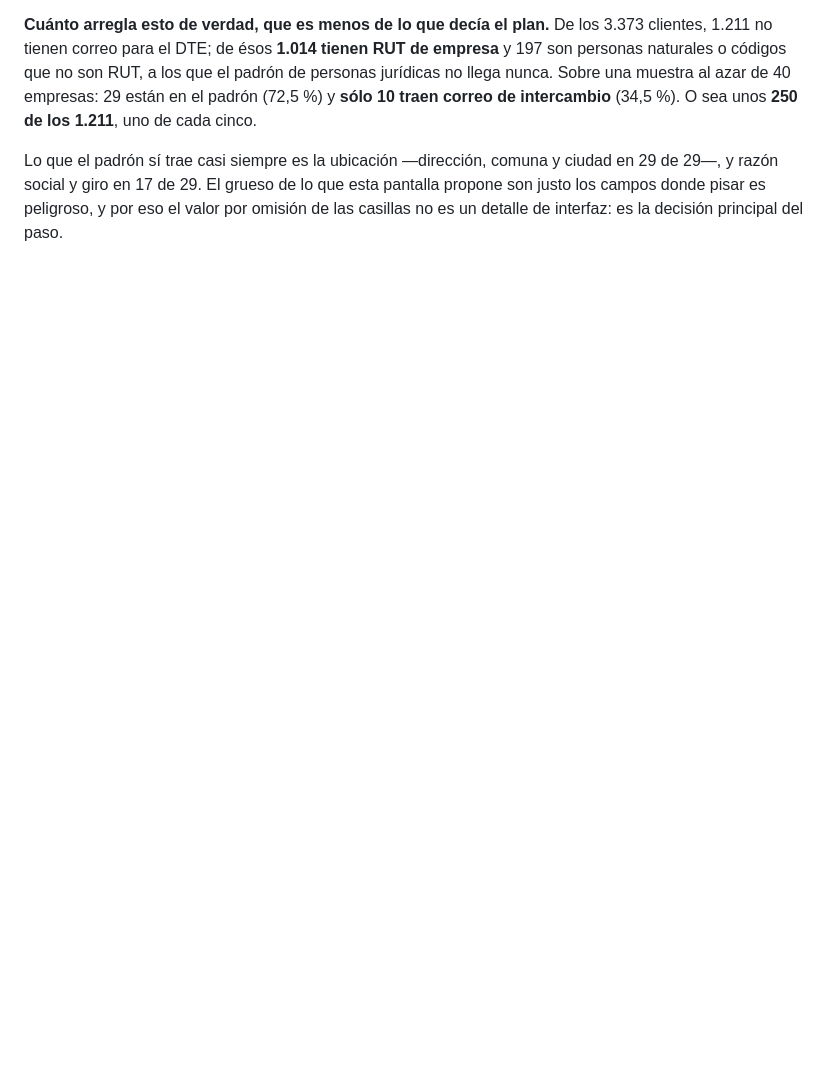
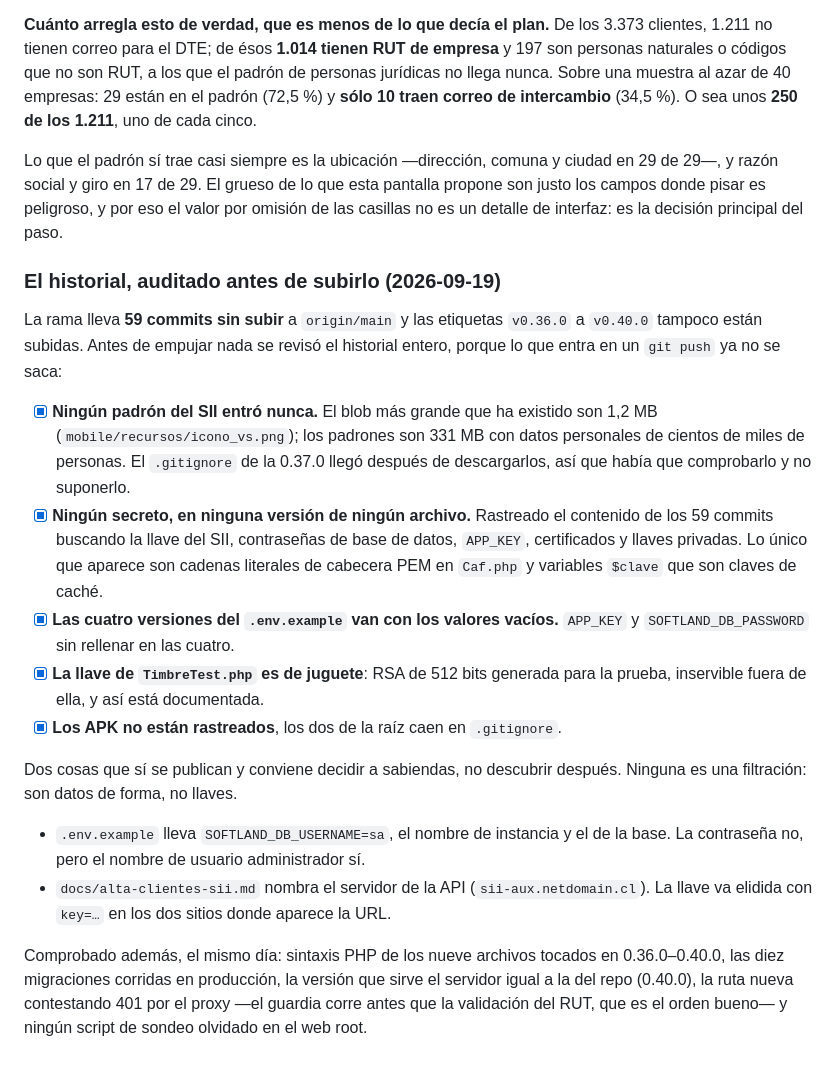
Before and after one commit to dodecap/venta-softland, a Markdown page: STATE.md, the part around the change. GitHub-like rendering; blank space fills up the shorter version.

Commit message:
Auditar el historial antes de subirlo

```diff
--- a/STATE.md
+++ b/STATE.md
@@ -1504,3 +1504,38 @@ ciudad en 29 de 29—, y razón social y giro en 17 de 29. El grueso de lo que
 esta pantalla propone son justo los campos donde pisar es peligroso, y por eso
 el valor por omisión de las casillas no es un detalle de interfaz: es la
 decisión principal del paso.
+
+### El historial, auditado antes de subirlo (2026-09-19)
+La rama lleva **59 commits sin subir** a `origin/main` y las etiquetas `v0.36.0`
+a `v0.40.0` tampoco están subidas. Antes de empujar nada se revisó el historial
+entero, porque lo que entra en un `git push` ya no se saca:
+
+- [x] **Ningún padrón del SII entró nunca.** El blob más grande que ha existido
+      son 1,2 MB (`mobile/recursos/icono_vs.png`); los padrones son 331 MB con
+      datos personales de cientos de miles de personas. El `.gitignore` de la
+      0.37.0 llegó después de descargarlos, así que había que comprobarlo y no
+      suponerlo.
+- [x] **Ningún secreto, en ninguna versión de ningún archivo.** Rastreado el
+      contenido de los 59 commits buscando la llave del SII, contraseñas de base
+      de datos, `APP_KEY`, certificados y llaves privadas. Lo único que aparece
+      son cadenas literales de cabecera PEM en `Caf.php` y variables `$clave`
+      que son claves de caché.
+- [x] **Las cuatro versiones del `.env.example` van con los valores vacíos.**
+      `APP_KEY` y `SOFTLAND_DB_PASSWORD` sin rellenar en las cuatro.
+- [x] **La llave de `TimbreTest.php` es de juguete**: RSA de 512 bits generada
+      para la prueba, inservible fuera de ella, y así está documentada.
+- [x] **Los APK no están rastreados**, los dos de la raíz caen en `.gitignore`.
+
+Dos cosas que sí se publican y conviene decidir a sabiendas, no descubrir
+después. Ninguna es una filtración: son datos de forma, no llaves.
+
+- `.env.example` lleva `SOFTLAND_DB_USERNAME=sa`, el nombre de instancia y el de
+  la base. La contraseña no, pero el nombre de usuario administrador sí.
+- `docs/alta-clientes-sii.md` nombra el servidor de la API (`sii-aux.netdomain.cl`).
+  La llave va elidida con `key=…` en los dos sitios donde aparece la URL.
+
+Comprobado además, el mismo día: sintaxis PHP de los nueve archivos tocados en
+0.36.0–0.40.0, las diez migraciones corridas en producción, la versión que sirve
+el servidor igual a la del repo (0.40.0), la ruta nueva contestando 401 por el
+proxy —el guardia corre antes que la validación del RUT, que es el orden bueno—
+y ningún script de sondeo olvidado en el web root.
```
